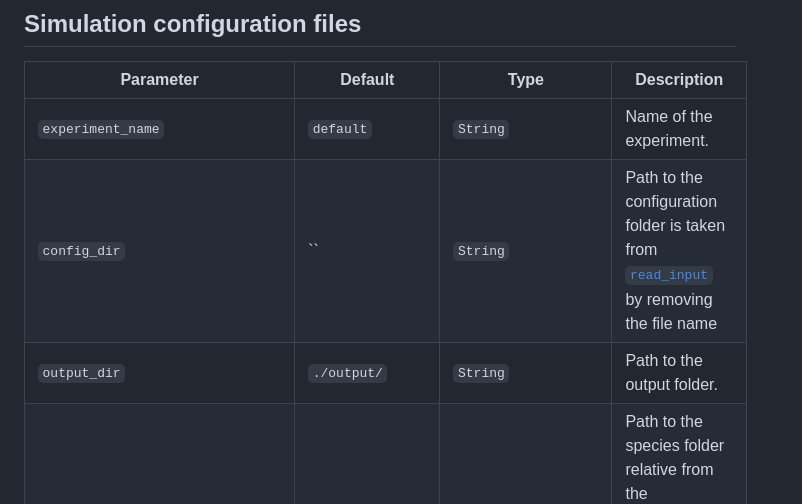
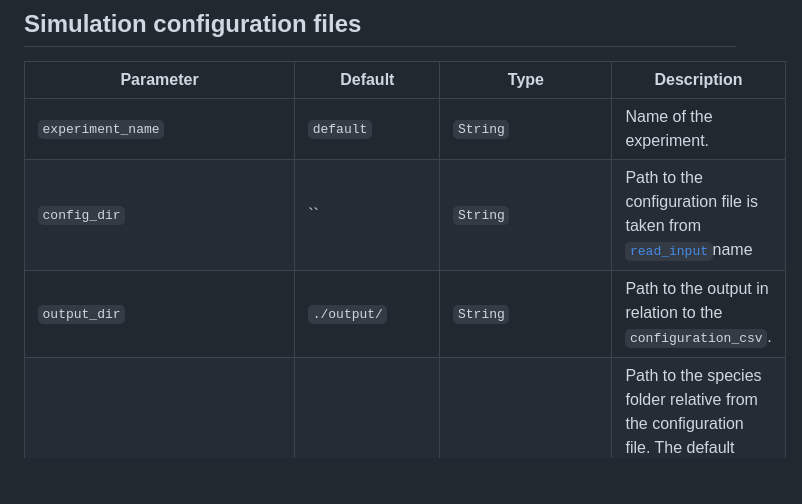
Before and after one commit to janablechschmidt/MetaRange.jl, a Markdown page: docs/src/parameters.md, the part around the change. Rendered like a GitHub page; blank space fills up the shorter version.

Commit message:
update parameter section

```diff
--- a/docs/src/parameters.md
+++ b/docs/src/parameters.md
@@ -7,8 +7,8 @@ These are all the parameters that are needed for a simulation. For the Simulatio
 | Parameter                        | Default          | Type                         | Description                                                                                                                                                                         |
 |----------------------------------|------------------|------------------------------|-------------------------------------------------------------------------------------------------------------------------------------------------------------------------------------|
 | `experiment_name`                | `default`        | `String`                     | Name of the experiment.                                                                                                                                                             |
-| `config_dir`                     | ``               | `String`                     | Path to the configuration folder is taken from [`read_input`](@ref) by removing the file name                                                                                       |
-| `output_dir`                     | `./output/`      | `String`                     | Path to the output folder.                                                                                                                                                          |
+| `config_dir`                     | ``               | `String`                     | Path to the configuration file is taken from [`read_input`](@ref)name                                                                                                               |
+| `output_dir`                     | `./output/`      | `String`                     | Path to the output in relation to the `configuration_csv`.                                                                                                                          |
 | `species_dir`                    | `./species/`     | `String`                     | Path to the species folder relative from the configuration file. The default assumes a species folder in the same folder as the configuration file from [`read_input`](@ref)        |
 | `environment_dir`                | `./environment/` | `String`                     | Path to the environment folder relative to the configuration file. The default assumes an environment folder in the same folder as the configuration file from [`read_input`](@ref) |
 | `input_backup`                   | `false`          | `Bool`                       | If `true` the input files will be copied to the output folder.                                                                                                                      |
```
